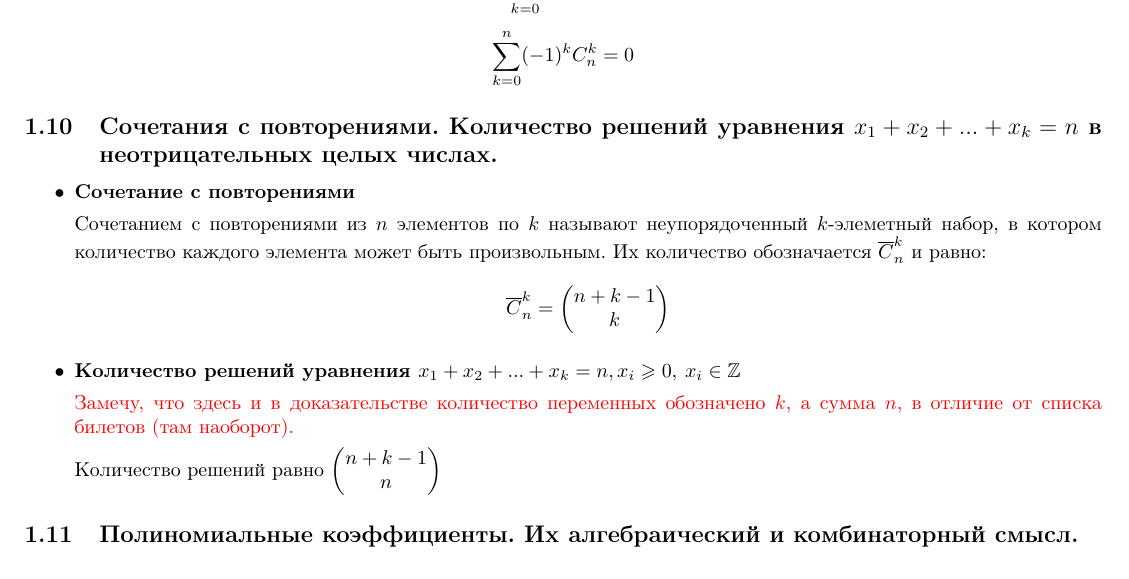
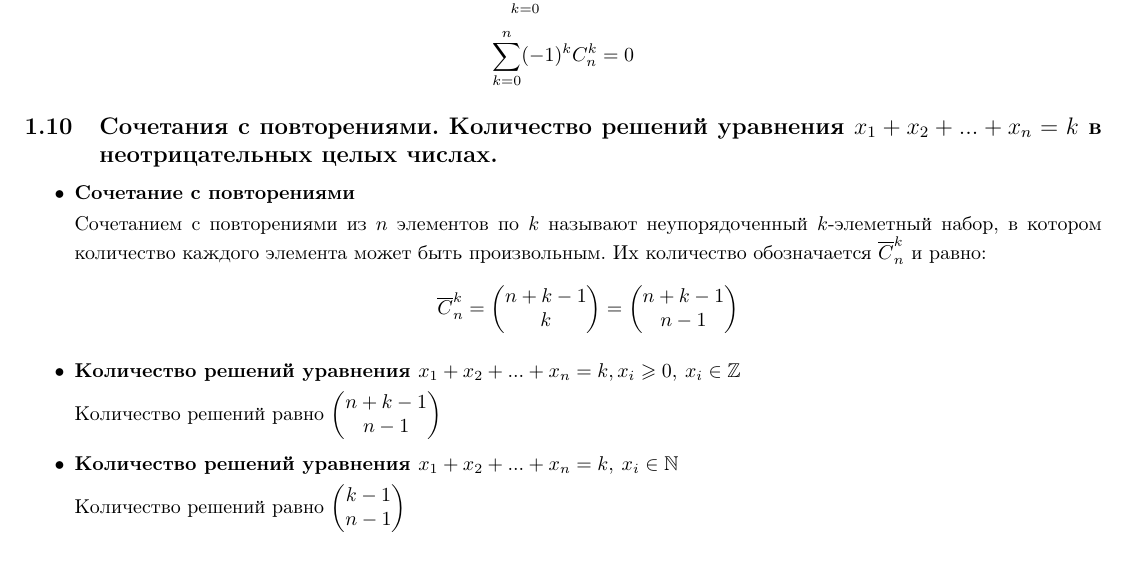
Before and after one commit to i3Cheese/discrete-math-2022-1, a LaTeX document (main.tex, which reads definitions/question10.tex): part of page 7 of 43, cut so that both start at the same text. Compiled offline with pdfLaTeX.

Commit message:
fix definition 10

```diff
--- a/definitions/question10.tex
+++ b/definitions/question10.tex
@@ -1,13 +1,15 @@
-\subsection{Сочетания с повторениями. Количество решений уравнения $x_1 + x_2 + . . . + x_k = n$ в неотрицательных целых числах.}
+\subsection{Сочетания с повторениями. Количество решений уравнения $x_1 + x_2 + . . . + x_n = k$ в неотрицательных целых числах.}
 \begin{itemize}
 	\item \textbf{Сочетание с повторениями}
 
 	Сочетанием с повторениями из $n$ элементов по $k$ называют неупорядоченный $k$-элеметный набор, в котором количество каждого элемента может быть произвольным. Их количество обозначается $\overline C^k_n$ и равно:
-	$$\overline C^k_n = \begin{pmatrix}n+k-1\\k\end{pmatrix}$$
+	$$\overline C^k_n = \begin{pmatrix}n+k-1\\k\end{pmatrix} = \begin{pmatrix}n+k-1\\n-1\end{pmatrix}$$
 
-	\item \textbf{Количество решений уравнения $x_1 + x_2 + ... + x_k = n, x_i \geqslant 0, \: x_i \in \Z$}
+	\item \textbf{Количество решений уравнения $x_1 + x_2 + ... + x_n = k, x_i \geqslant 0, \: x_i \in \Z$}
 
-	\textcolor{red}{Замечу, что здесь и в доказательстве количество переменных обозначено $k$, а сумма $n$, в отличие от списка билетов (там наоборот).}
+	Количество решений равно $\displaystyle \begin{pmatrix}n+k-1\\n - 1\end{pmatrix}$
 
-	Количество решений равно $\displaystyle \begin{pmatrix}n+k-1\\n\end{pmatrix}$
+	\item \textbf{Количество решений уравнения $x_1 + x_2 + ... + x_n = k, \: x_i \in \N$}
+
+	Количество решений равно $\displaystyle \begin{pmatrix}k-1\\n - 1\end{pmatrix}$
 \end{itemize}
```
Also changed, not shown: main.pdf.
